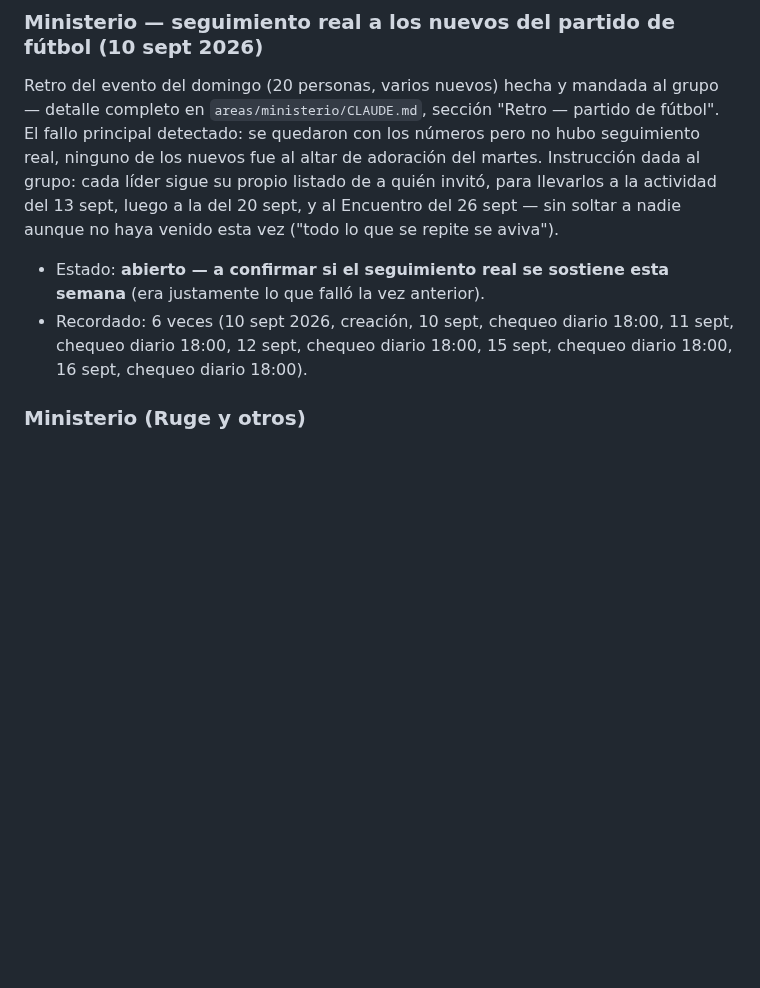
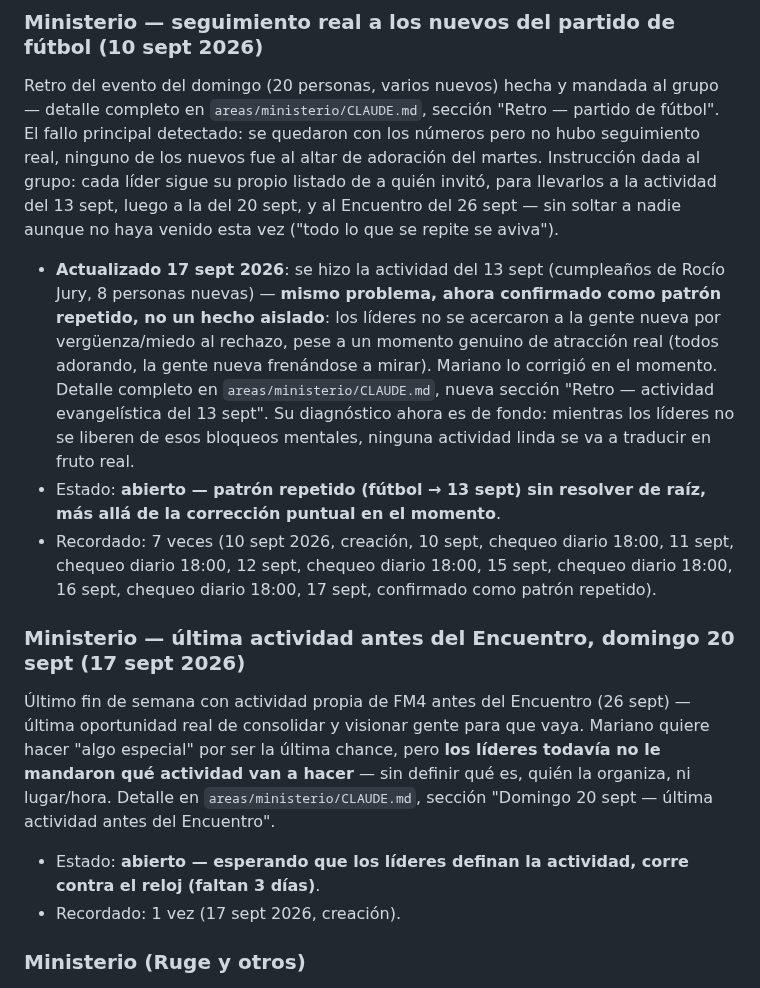
Before and after one commit to infogotir-cyber/ui-ux-skill, a Markdown page: mariano-os/pendientes-activos.md, the part around the change. Rendered like a GitHub page; blank space fills up the shorter version.

Commit message:
Registrar seguimientos 1:1, retro del 13 sept y actividad del 20 sept
Actualizada la tabla de reuniones 1:1 con los discípulos vistos esta
semana (Diego, Rocío+Jacobo, Ingrid, grupo 4.4, Sabrina+David) — Adrián
Caro y Rebeca Lema quedan marcados sin registro explícito pese al "ya
hablé con todos" de Mariano, para no asumir de más.

Documentada la actividad evangelística del 13 sept (cumpleaños de
Rocío, 8 nuevos) confirmando como patrón repetido el mismo problema
del fútbol: los líderes no se acercan a la gente nueva por miedo al
rechazo. Agregado el pendiente de la actividad del 20 sept, todavía
sin definir por los líderes, última antes del Encuentro del 26.

Co-Authored-By: Claude Sonnet 5 <noreply@anthropic.com>
Claude-Session: https://claude.ai/code/session_01Bow5YbwaecCKiNhDR9vvNU

```diff
--- a/mariano-os/pendientes-activos.md
+++ b/mariano-os/pendientes-activos.md
@@ -837,9 +837,27 @@ detectado: se quedaron con los números pero no hubo seguimiento real, ninguno d
 altar de adoración del martes. Instrucción dada al grupo: cada líder sigue su propio listado de a
 quién invitó, para llevarlos a la actividad del 13 sept, luego a la del 20 sept, y al Encuentro del
 26 sept — sin soltar a nadie aunque no haya venido esta vez ("todo lo que se repite se aviva").
-- Estado: **abierto — a confirmar si el seguimiento real se sostiene esta semana** (era justamente
-  lo que falló la vez anterior).
-- Recordado: 6 veces (10 sept 2026, creación, 10 sept, chequeo diario 18:00, 11 sept, chequeo diario 18:00, 12 sept, chequeo diario 18:00, 15 sept, chequeo diario 18:00, 16 sept, chequeo diario 18:00).
+- **Actualizado 17 sept 2026**: se hizo la actividad del 13 sept (cumpleaños de Rocío Jury, 8
+  personas nuevas) — **mismo problema, ahora confirmado como patrón repetido, no un hecho
+  aislado**: los líderes no se acercaron a la gente nueva por vergüenza/miedo al rechazo, pese a un
+  momento genuino de atracción real (todos adorando, la gente nueva frenándose a mirar). Mariano lo
+  corrigió en el momento. Detalle completo en `areas/ministerio/CLAUDE.md`, nueva sección "Retro —
+  actividad evangelística del 13 sept". Su diagnóstico ahora es de fondo: mientras los líderes no se
+  liberen de esos bloqueos mentales, ninguna actividad linda se va a traducir en fruto real.
+- Estado: **abierto — patrón repetido (fútbol → 13 sept) sin resolver de raíz, más allá de la
+  corrección puntual en el momento**.
+- Recordado: 7 veces (10 sept 2026, creación, 10 sept, chequeo diario 18:00, 11 sept, chequeo diario 18:00, 12 sept, chequeo diario 18:00, 15 sept, chequeo diario 18:00, 16 sept, chequeo diario 18:00, 17 sept, confirmado como patrón repetido).
+
+### Ministerio — última actividad antes del Encuentro, domingo 20 sept (17 sept 2026)
+
+Último fin de semana con actividad propia de FM4 antes del Encuentro (26 sept) — última oportunidad
+real de consolidar y visionar gente para que vaya. Mariano quiere hacer "algo especial" por ser la
+última chance, pero **los líderes todavía no le mandaron qué actividad van a hacer** — sin definir
+qué es, quién la organiza, ni lugar/hora. Detalle en `areas/ministerio/CLAUDE.md`, sección "Domingo
+20 sept — última actividad antes del Encuentro".
+- Estado: **abierto — esperando que los líderes definan la actividad, corre contra el reloj (faltan
+  3 días)**.
+- Recordado: 1 vez (17 sept 2026, creación).
 
 ### Ministerio (Ruge y otros)
 
```
Also changed, not shown: 1 other file.
